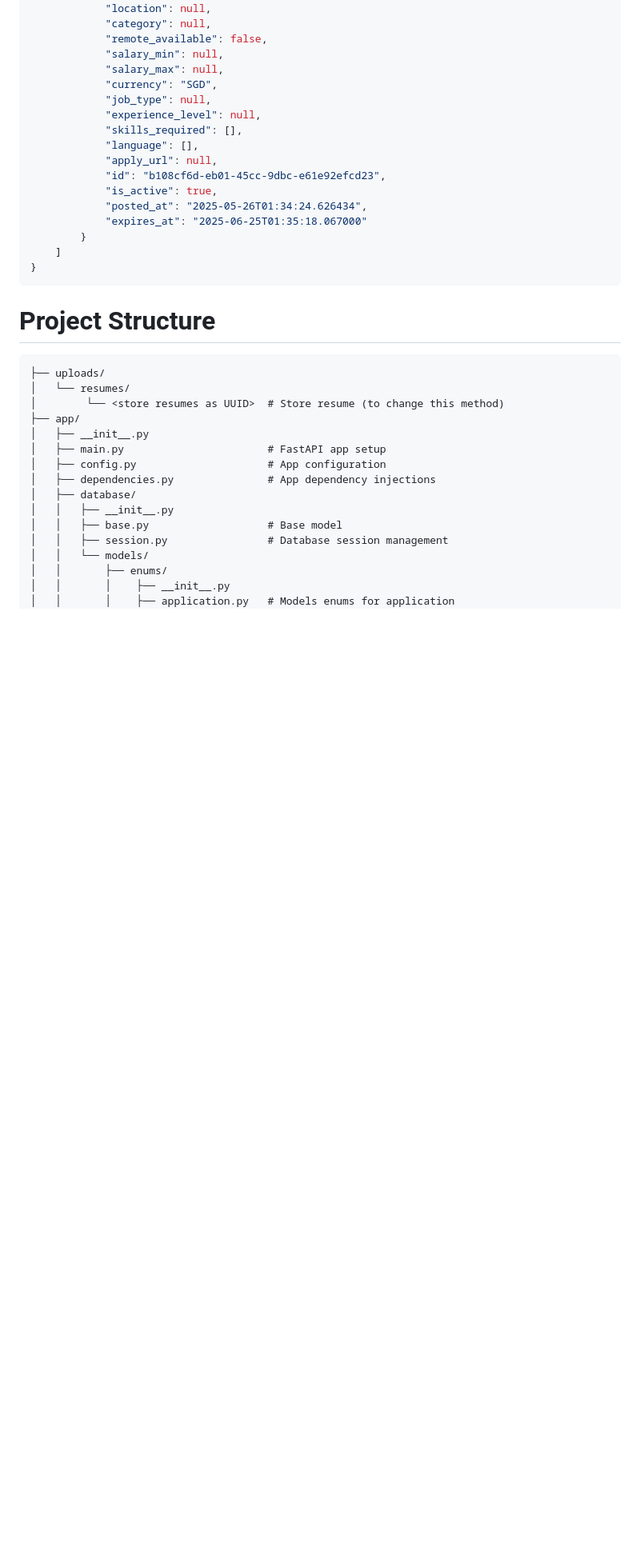
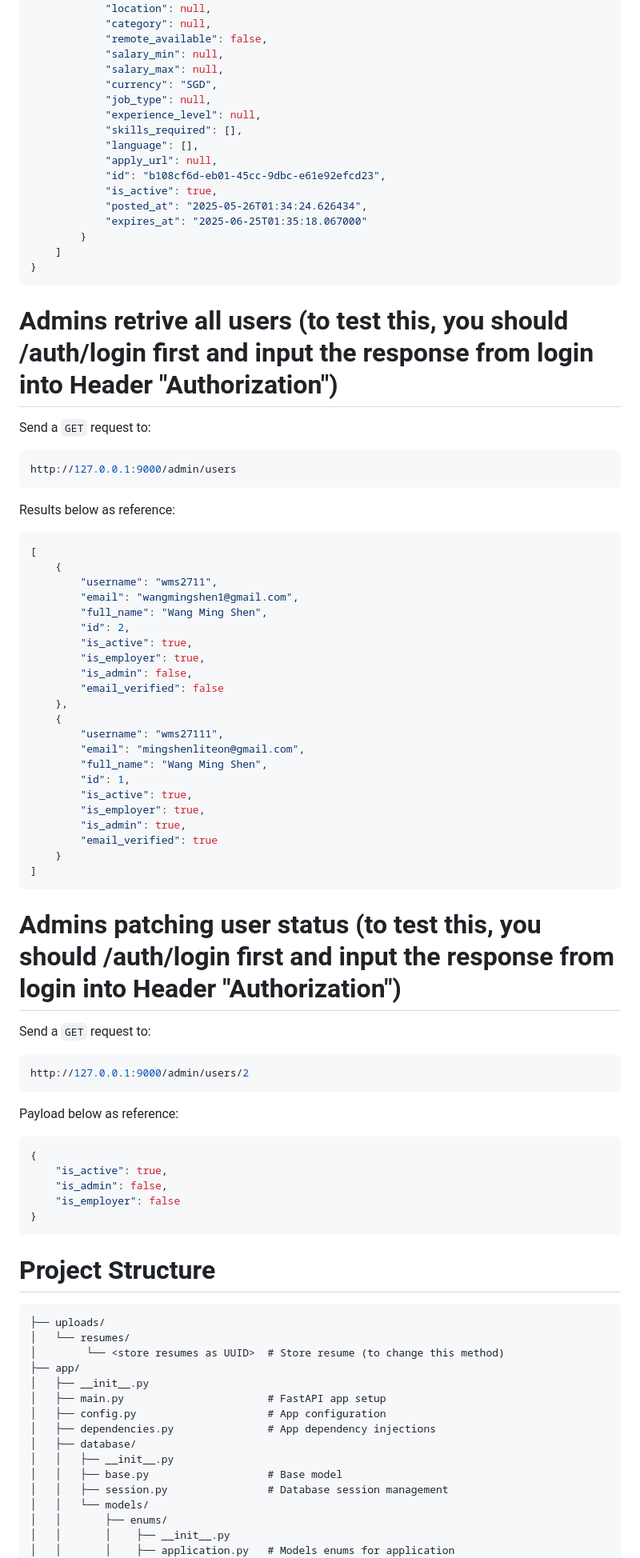
Before and after one commit to wms2711/TFJ_authentication_service, a Markdown page: README.md, the part around one of its changes. Shown at 80% size. GitHub-like rendering; blank space fills up the shorter version.

````diff
--- a/README.md
+++ b/README.md
@@ -579,6 +586,51 @@ Example of the response:
 }
 ```
 
+# Admins retrive all users (to test this, you should /auth/login first and input the response from login into Header "Authorization")
+Send a `GET` request to:
+```bash
+http://127.0.0.1:9000/admin/users
+```
+Results below as reference:
+```bash
+[
+    {
+        "username": "wms2711",
+        "email": "wangmingshen1@gmail.com",
+        "full_name": "Wang Ming Shen",
+        "id": 2,
+        "is_active": true,
+        "is_employer": true,
+        "is_admin": false,
+        "email_verified": false
+    },
+    {
+        "username": "wms27111",
+        "email": "mingshenliteon@gmail.com",
+        "full_name": "Wang Ming Shen",
+        "id": 1,
+        "is_active": true,
+        "is_employer": true,
+        "is_admin": true,
+        "email_verified": true
+    }
+]
+```
+
+# Admins patching user status (to test this, you should /auth/login first and input the response from login into Header "Authorization")
+Send a `GET` request to:
+```bash
+http://127.0.0.1:9000/admin/users/2
+```
+Payload below as reference:
+```bash
+{
+    "is_active": true,
+    "is_admin": false,
+    "is_employer": false
+}
+```
+
 # Project Structure
 ```authentication_service/
 ├── uploads/
````
Also changed, not shown: other parts of README.md (+11 -2 lines).
